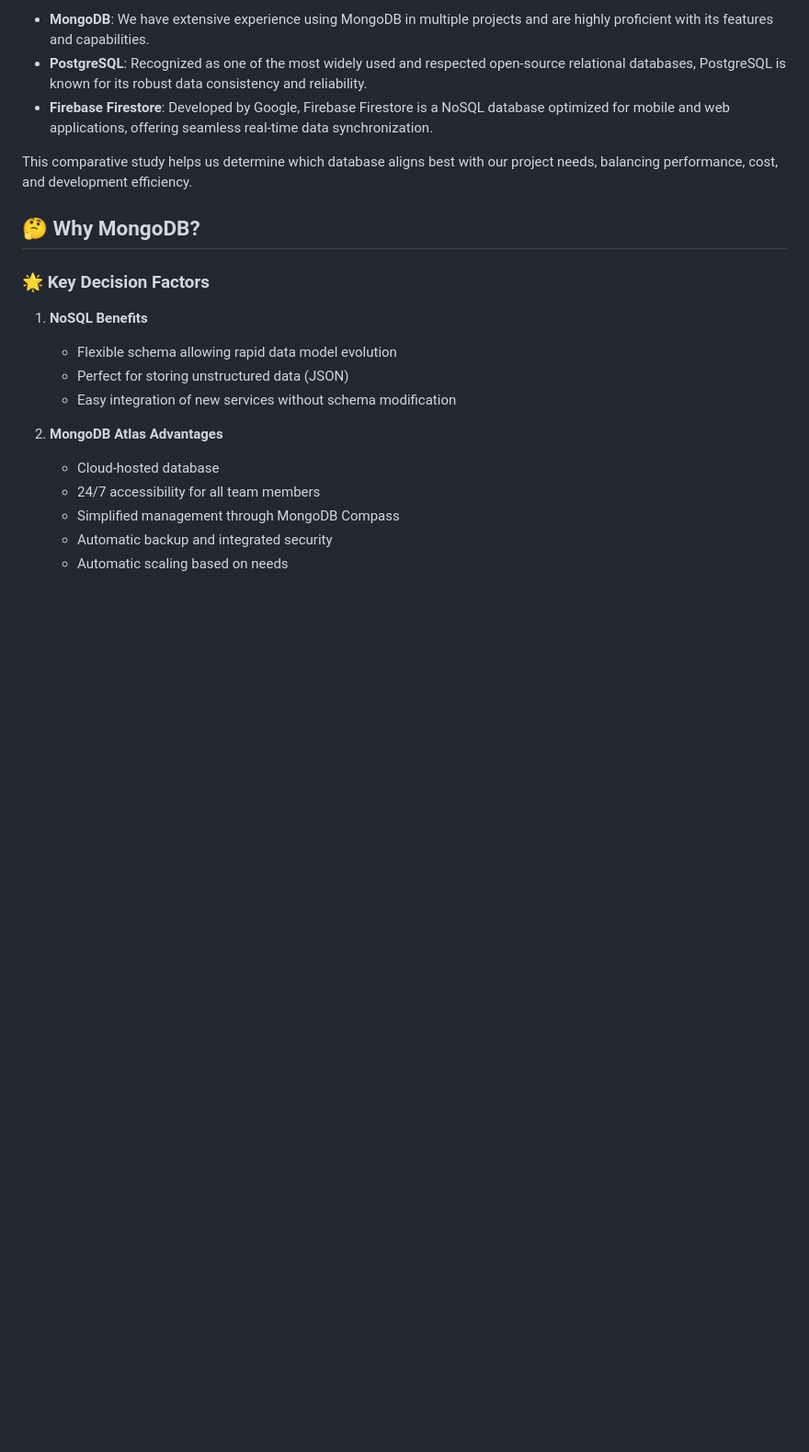
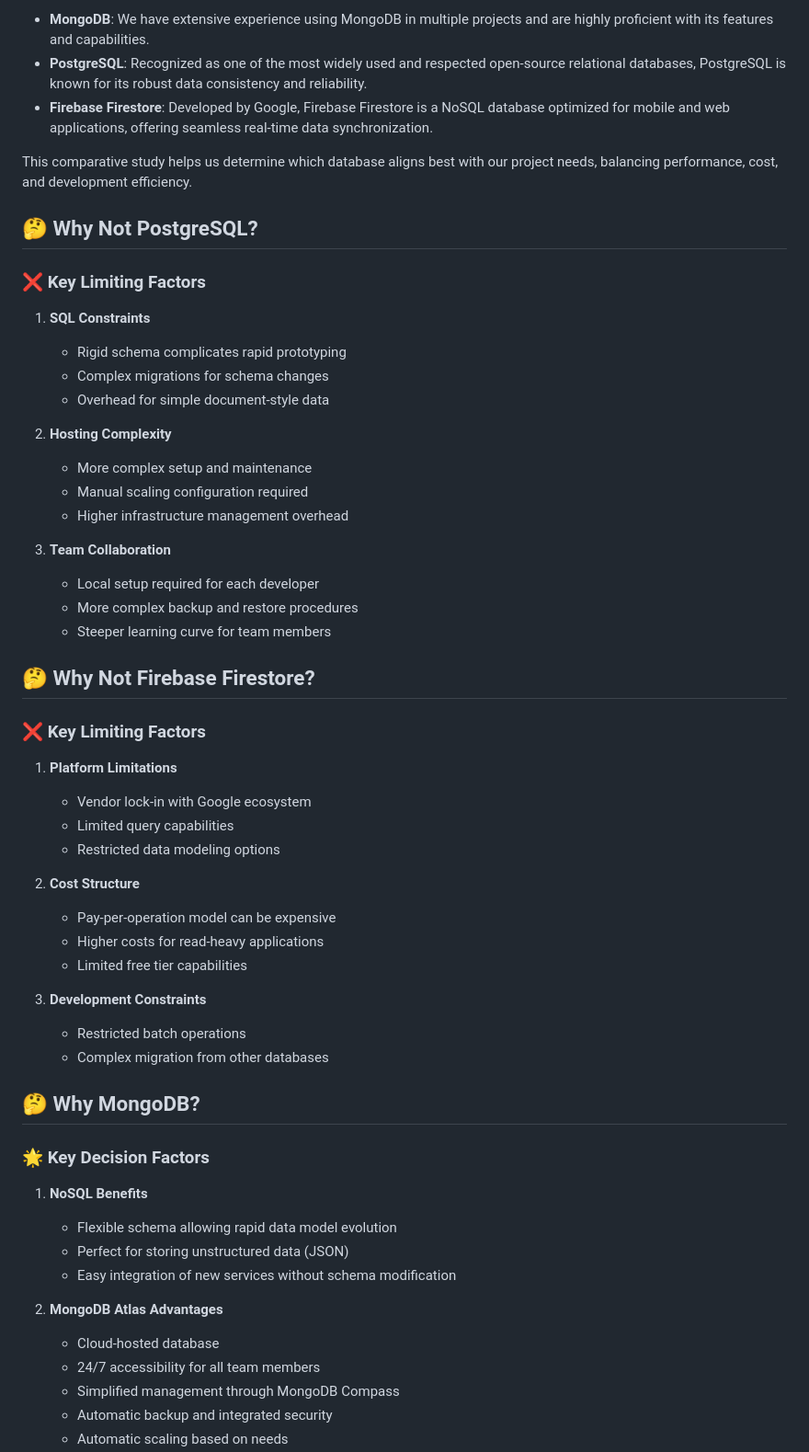
Before and after one commit to raphvrl/AREA, a Markdown page: doc/Database.md, the part around the change. Shown at 92% size. Rendered like a GitHub page; blank space fills up the shorter version.

Commit message:
[FIX] database documentation

```diff
--- a/doc/Database.md
+++ b/doc/Database.md
@@ -19,6 +19,43 @@ When selecting a database, it's crucial to consider various factors such as scal
 - **Firebase Firestore**: Developed by Google, Firebase Firestore is a NoSQL database optimized for mobile and web applications, offering seamless real-time data synchronization.
 
 This comparative study helps us determine which database aligns best with our project needs, balancing performance, cost, and development efficiency.
+
+## 🤔 **Why Not PostgreSQL?**
+
+### ❌ **Key Limiting Factors**
+
+1. **SQL Constraints**
+   - Rigid schema complicates rapid prototyping
+   - Complex migrations for schema changes
+   - Overhead for simple document-style data
+
+2. **Hosting Complexity**
+   - More complex setup and maintenance
+   - Manual scaling configuration required
+   - Higher infrastructure management overhead
+
+3. **Team Collaboration**
+   - Local setup required for each developer
+   - More complex backup and restore procedures
+   - Steeper learning curve for team members
+
+## 🤔 **Why Not Firebase Firestore?**
+
+### ❌ **Key Limiting Factors**
+
+1. **Platform Limitations**
+   - Vendor lock-in with Google ecosystem
+   - Limited query capabilities
+   - Restricted data modeling options
+
+2. **Cost Structure**
+   - Pay-per-operation model can be expensive
+   - Higher costs for read-heavy applications
+   - Limited free tier capabilities
+
+3. **Development Constraints**
+   - Restricted batch operations
+   - Complex migration from other databases
 
 ## 🤔 **Why MongoDB?**
 
```
